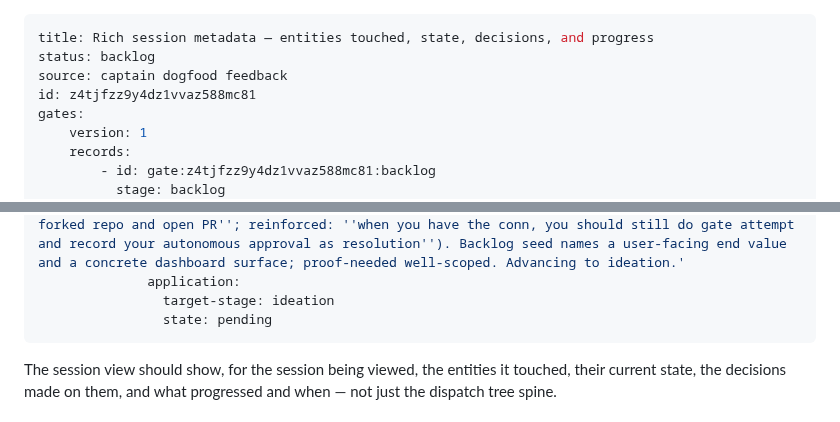
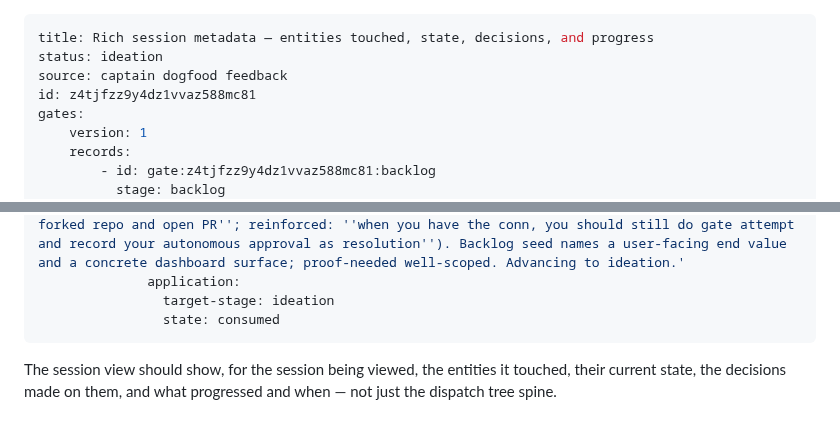
Before and after one commit to clkao/cargento, a Markdown page: rich-session-metadata/index.md, 2 parts joined by grey strips. Rendered like a GitHub page.

Commit message:
gate: consume rich-session-metadata -> ideation

```diff
--- a/rich-session-metadata/index.md
+++ b/rich-session-metadata/index.md
@@ -1,6 +1,6 @@
 ---
 title: Rich session metadata — entities touched, state, decisions, and progress
-status: backlog
+status: ideation
 source: captain dogfood feedback
 id: z4tjfzz9y4dz1vvaz588mc81
 gates:
@@ -25,7 +25,7 @@ gates:
                 reason: 'FO autonomous approval (conn granted: ''you have the conn to push to the forked repo and open PR''; reinforced: ''when you have the conn, you should still do gate attempt and record your autonomous approval as resolution''). Backlog seed names a user-facing end value and a concrete dashboard surface; proof-needed well-scoped. Advancing to ideation.'
               application:
                 target-stage: ideation
-                state: pending
+                state: consumed
 ---
 
 The session view should show, for the session being viewed, the entities it
```
